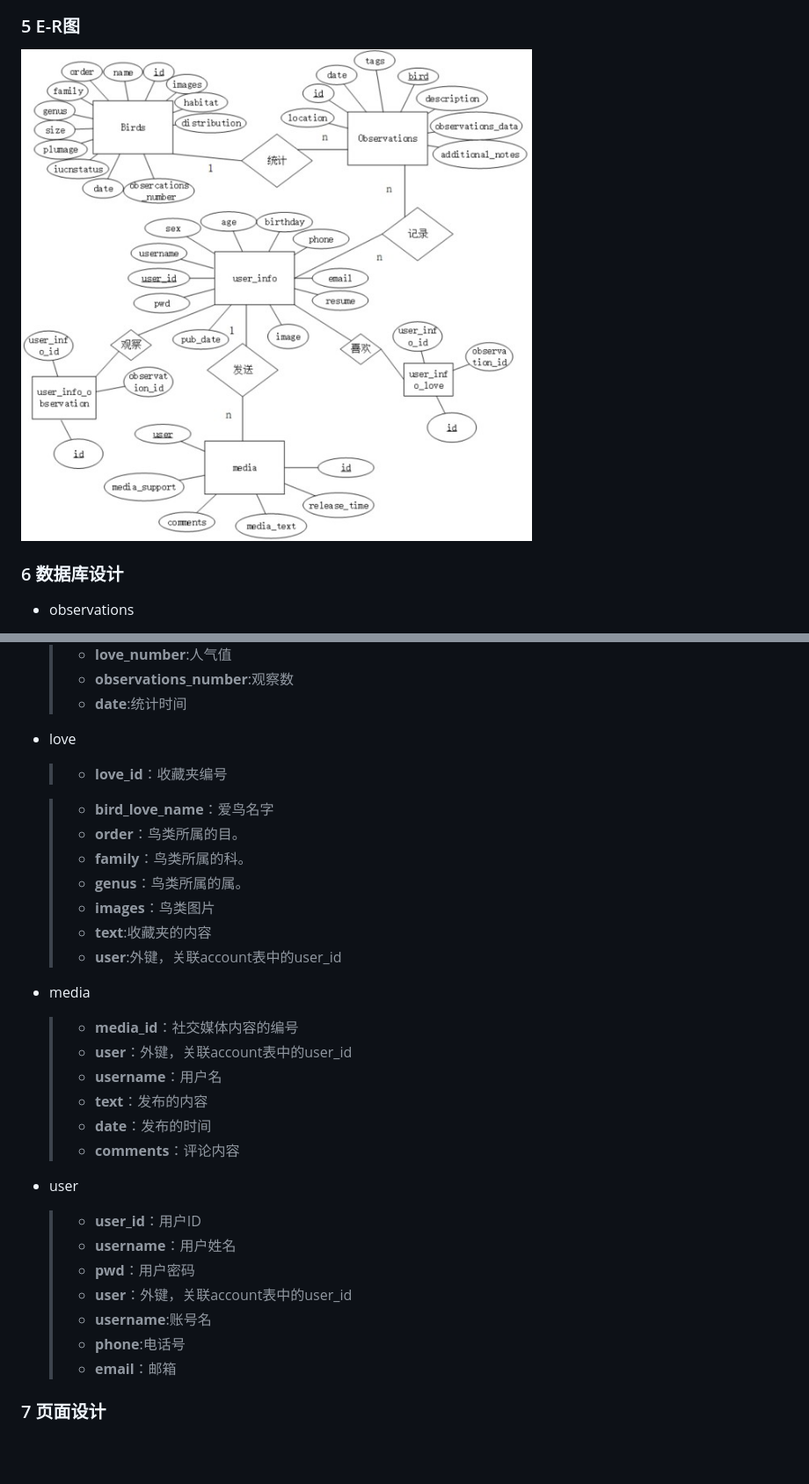
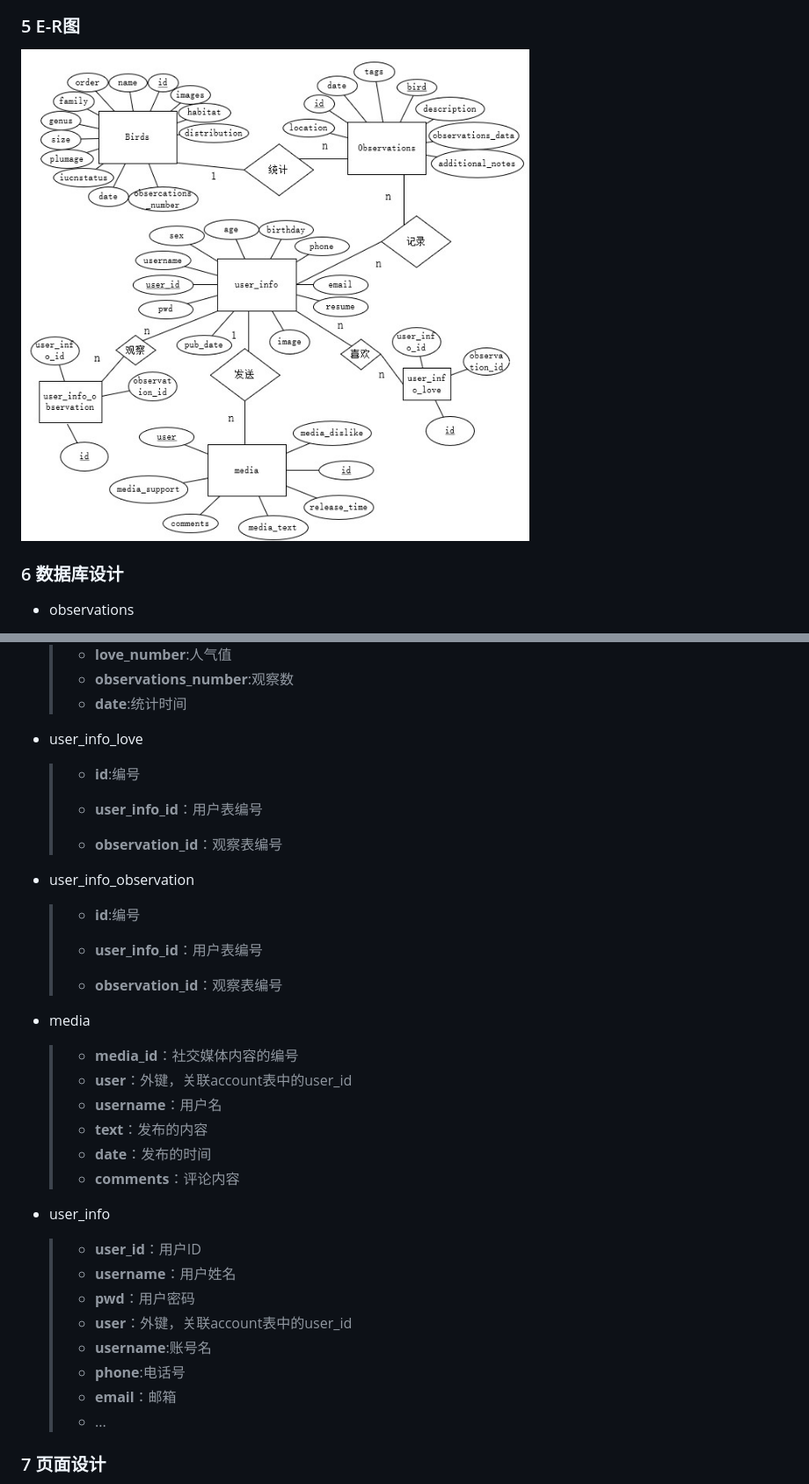
Before and after one commit to hxh12581/Intelligent_Bird_Identification_Platform, a Markdown page: README.md, 2 parts joined by grey strips. Shown: that part at 88% size. GitHub-like rendering; pictures changed too: md_2.jpg; blank space fills up the shorter version.

Commit message:
update md

```diff
--- a/README.md
+++ b/README.md
@@ -62,17 +62,23 @@ Conda	22.9.0
   > -  **observations_number**:观察数
   > -  **date**:统计时间
 
-- love
+- user_info_love
 
-  >- **love_id**：收藏夹编号
+  >- **id**:编号
+  >
+  >- **user_info_id**：用户表编号
+  >
+  >- **observation_id**：观察表编号
+  >
 
-  >- **bird_love_name**：爱鸟名字
-  >- **order**：鸟类所属的目。
-  >- **family**：鸟类所属的科。
-  >- **genus**：鸟类所属的属。
-  >- **images**：鸟类图片
-  >- **text**:收藏夹的内容
-  >- **user**:外键，关联account表中的user_id
+- user_info_observation
+
+   >- **id**:编号
+  >
+  >- **user_info_id**：用户表编号
+  >
+  >- **observation_id**：观察表编号
+  >
 
 - media
 
@@ -83,7 +89,7 @@ Conda	22.9.0
   >- **date**：发布的时间
   >- **comments**：评论内容
 
-- user
+- user_info
 
   >- **user_id**：用户ID
   >- **username**：用户姓名
@@ -92,6 +98,7 @@ Conda	22.9.0
   >- **username**:账号名
   >- **phone**:电话号
   >- **email**：邮箱
+  >- ...
 
 
 ### 7  页面设计
```
